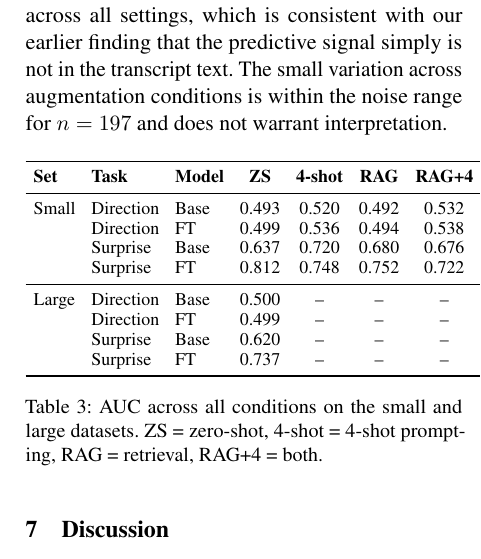
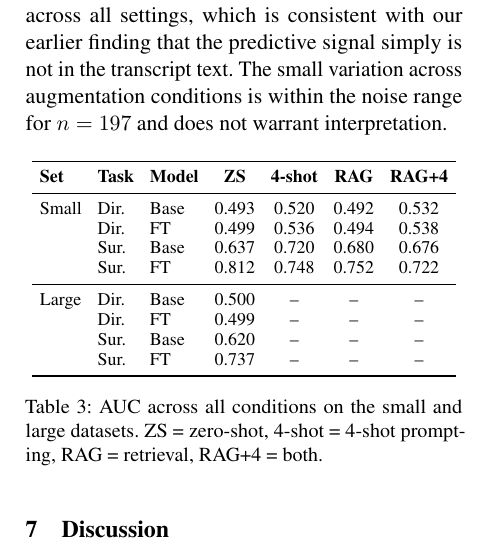
Before and after one commit to surya-suresh/financialnlp, a LaTeX paper (docs/final_report.tex): part of one column of page 6 of 8, cut so that both start at the same text. Compiled offline with pdfLaTeX.

Commit message:
formatting changes

```diff
--- a/docs/final_report.tex
+++ b/docs/final_report.tex
@@ -478,15 +478,15 @@ $n=197$ and does not warrant interpretation.
 \toprule
 \textbf{Set} & \textbf{Task} & \textbf{Model} & \textbf{ZS} & \textbf{4-shot} & \textbf{RAG} & \textbf{RAG+4} \\
 \midrule
-Small & Direction & Base & 0.493 & 0.520 & 0.492 & 0.532 \\
-      & Direction & FT   & 0.499 & 0.536 & 0.494 & 0.538 \\
-      & Surprise  & Base & 0.637 & 0.720 & 0.680 & 0.676 \\
-      & Surprise  & FT   & 0.812 & 0.748 & 0.752 & 0.722 \\
+Small & Dir. & Base & 0.493 & 0.520 & 0.492 & 0.532 \\
+      & Dir. & FT   & 0.499 & 0.536 & 0.494 & 0.538 \\
+      & Sur.  & Base & 0.637 & 0.720 & 0.680 & 0.676 \\
+      & Sur.  & FT   & 0.812 & 0.748 & 0.752 & 0.722 \\
 \midrule
-Large & Direction & Base & 0.500 & --    & --    & -- \\
-      & Direction & FT   & 0.499 & --    & --    & -- \\
-      & Surprise  & Base & 0.620 & --    & --    & -- \\
-      & Surprise  & FT   & 0.737 & --    & --    & -- \\
+Large & Dir. & Base & 0.500 & --    & --    & -- \\
+      & Dir. & FT   & 0.499 & --    & --    & -- \\
+      & Sur.  & Base & 0.620 & --    & --    & -- \\
+      & Sur.  & FT   & 0.737 & --    & --    & -- \\
 \bottomrule
 \end{tabular}
 \caption{AUC across all conditions on the small and large datasets.
```
Also changed, not shown: docs/final_report.tex (24 more changed lines).
